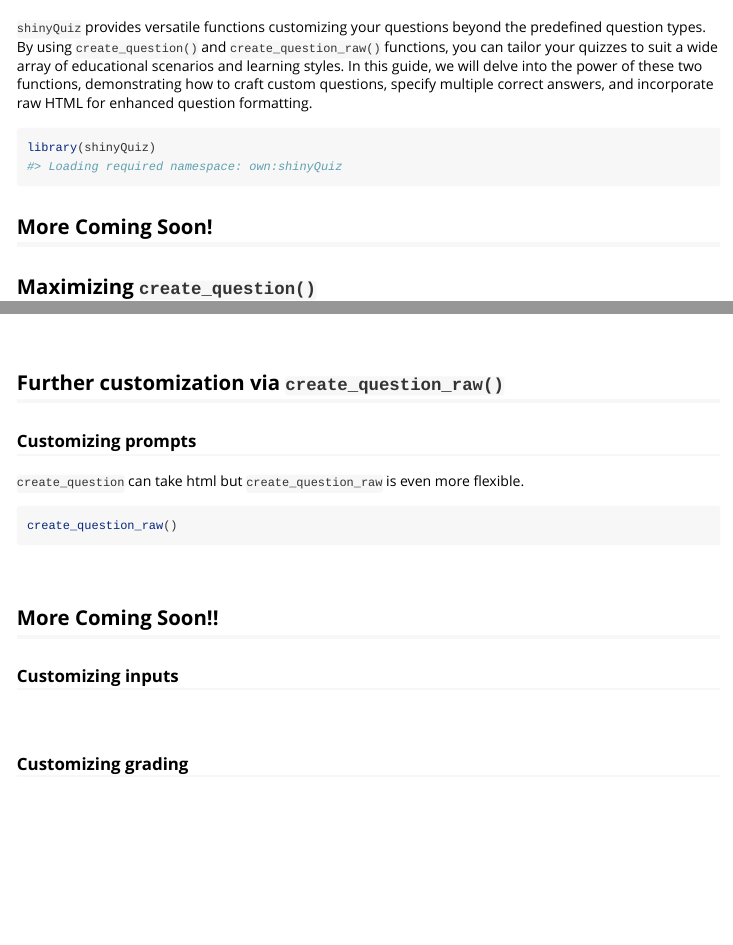
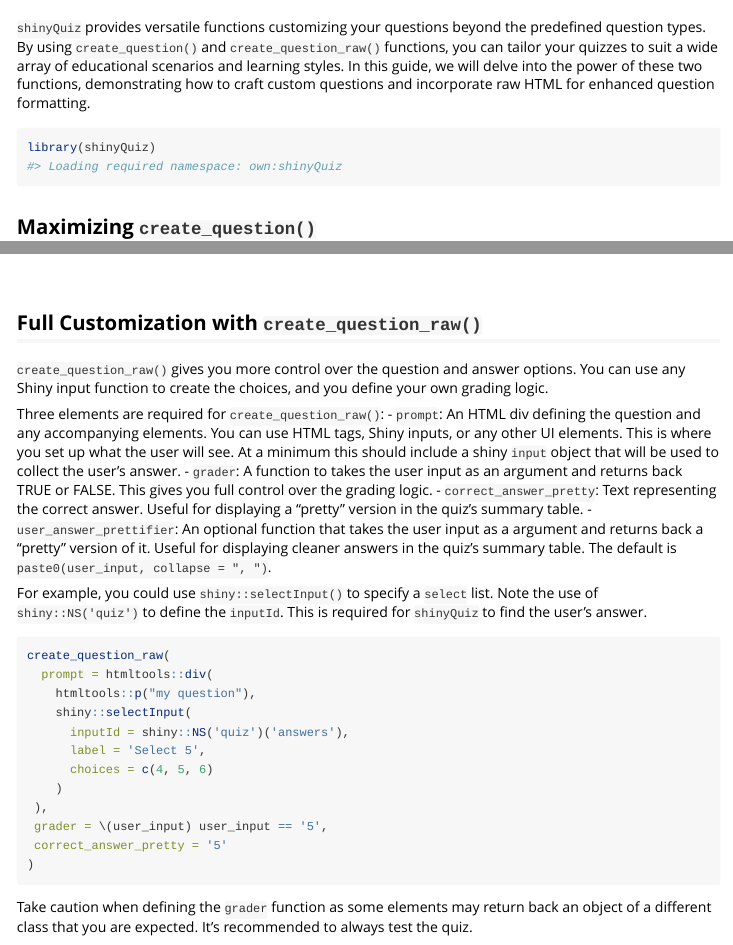
Before and after one commit to priism-center/shinyquiz, an R Markdown document (vignettes/custom_questions.Rmd): the page in a window 1100 px wide, from 60 px down, and a second part further down, joined at a grey line. Rendered offline with R 4.5, knitr and Pandoc, with nearby package versions; some code elsewhere in the file could not run offline.

Commit message:
updated custom questions vignette

````diff
--- a/vignettes/custom_questions.Rmd
+++ b/vignettes/custom_questions.Rmd
@@ -19,13 +19,11 @@
 ```
 
 `shinyQuiz` provides versatile functions customizing your questions beyond the predefined question types. By using `create_question()` and `create_question_raw()` functions, you can tailor your quizzes to suit a wide array of educational scenarios and learning styles.
-In this guide, we will delve into the power of these two functions, demonstrating how to craft custom questions, specify multiple correct answers, and incorporate raw HTML for enhanced question formatting.
+In this guide, we will delve into the power of these two functions, demonstrating how to craft custom questions and incorporate raw HTML for enhanced question formatting.
 
 ```{r setup}
 library(shinyQuiz)
 ```
-
-## More Coming Soon!
 
 ## Maximizing `create_question()`
 
@@ -69,23 +67,31 @@
 <br>
 
 
-## Further customization via `create_question_raw()`
+## Full Customization with `create_question_raw()`
 
-### Customizing prompts
+`create_question_raw()` gives you more control over the question and answer options. You can use any Shiny input function to create the choices, and you define your own grading logic.
 
-`create_question` can take html but `create_question_raw` is even more flexible.
+Three elements are required for `create_question_raw()`:
+- `prompt`: An HTML div defining the question and any accompanying elements. You can use HTML tags, Shiny inputs, or any other UI elements. This is where you set up what the user will see. At a minimum this should include a shiny `input` object that will be used to collect the user's answer.
+- `grader`: A function to takes the user input as an argument and returns back TRUE or FALSE. This gives you full control over the grading logic.
+- `correct_answer_pretty`: Text representing the correct answer. Useful for displaying a "pretty" version in the quiz's summary table.
+- `user_answer_prettifier`: An optional function that takes the user input as a argument and returns back a "pretty" version of it. Useful for displaying cleaner answers in the quiz's summary table. The default is `paste0(user_input, collapse = ", ")`.
+
+For example, you could use `shiny::selectInput()` to specify a `select` list. Note the use of `shiny::NS('quiz')` to define the `inputId`. This is required for `shinyQuiz` to find the user's answer.
 
 ```{r eval=FALSE}
-create_question_raw()
+create_question_raw(
+  prompt = htmltools::div(
+    htmltools::p("my question"),
+    shiny::selectInput(
+      inputId = shiny::NS('quiz')('answers'),
+      label = 'Select 5',
+      choices = c(4, 5, 6)
+    )
+ ),
+ grader = \(user_input) user_input == '5',
+ correct_answer_pretty = '5'
+)
 ```
 
-<br>
-
-## More Coming Soon!!
-
-### Customizing inputs
-
-
-<br>
-
-### Customizing grading
+Take caution when defining the `grader` function as some elements may return back an object of a different class that you are expected. It's recommended to always test the quiz.
````
